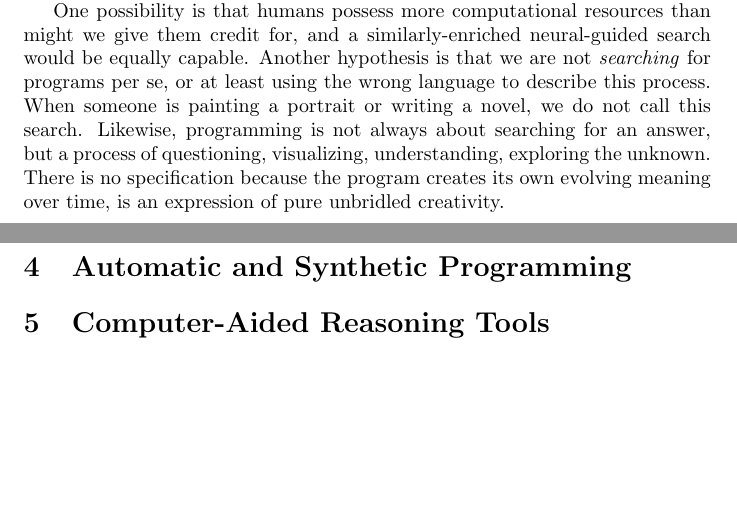
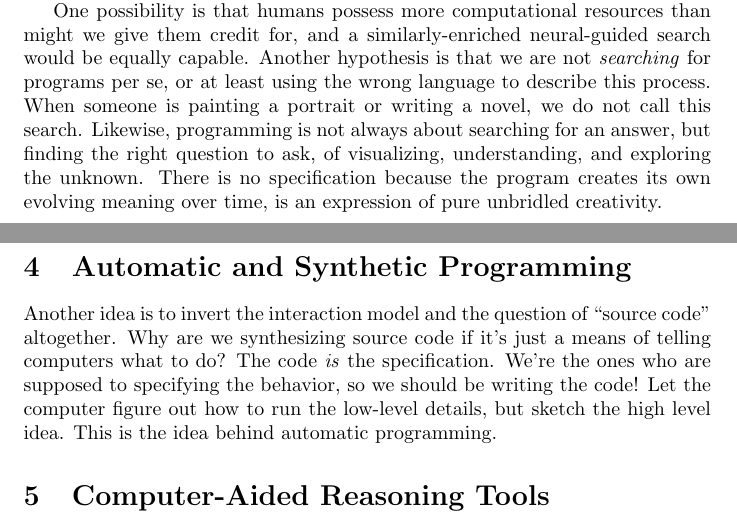
Before and after one commit to breandan/breandan, a LaTeX problem sheet (paperwork/comp_exam_v2/literature_review.tex): two parts of pages 3 and 4 of 5, joined at a grey line, cut so that both start at the same text, the shorter picture padded with empty space. Compiled offline with pdfLaTeX.

Commit message:
autoprogramming vs code completion

```diff
--- a/paperwork/comp_exam_v2/literature_review.tex
+++ b/paperwork/comp_exam_v2/literature_review.tex
@@ -50,11 +50,11 @@ For nearly all practical programming languages, the space of valid programs can
 
 Depending on the optimization problem, other strategies have been designed such as backtracking and random restarts to mitigate the effect of rabbit holes and dead ends. Even with judicious pruning, the topology of many program synthesis problems simply does not admit an efficient beam search procedure, or the cost required to execute it may be prohibitive. Yet humans are able to solve many computationally hard search problems with deceptive ease. How?
 
-One possibility is that humans possess more computational resources than might we give them credit for, and a similarly-enriched neural-guided search would be equally capable. Another hypothesis is that we are not \textit{searching} for programs per se, or at least using the wrong language to describe this process. When someone is painting a portrait or writing a novel, we do not call this search. Likewise, programming is not always about searching for an answer, but a process of questioning, visualizing, understanding, exploring the unknown. There is no specification because the program creates its own evolving meaning over time, is an expression of pure unbridled creativity.
+One possibility is that humans possess more computational resources than might we give them credit for, and a similarly-enriched neural-guided search would be equally capable. Another hypothesis is that we are not \textit{searching} for programs per se, or at least using the wrong language to describe this process. When someone is painting a portrait or writing a novel, we do not call this search. Likewise, programming is not always about searching for an answer, but finding the right question to ask, of visualizing, understanding, and exploring the unknown. There is no specification because the program creates its own evolving meaning over time, is an expression of pure unbridled creativity.
 
   \section{Automatic and Synthetic Programming}
 
-
+Another idea is to invert the interaction model and the question of ``source code'' altogether. Why are we synthesizing source code if it's just a means of telling computers what to do? The code \textit{is} the specification. We're the ones who are supposed to specifying the behavior, so we should be writing the code! Let the computer figure out how to run the low-level details, but sketch the high level idea. This is the idea behind automatic programming.
 
   \section{Computer-Aided Reasoning Tools}
 
```
Also changed, not shown: paperwork/comp_exam_v2/literature_review.pdf.
